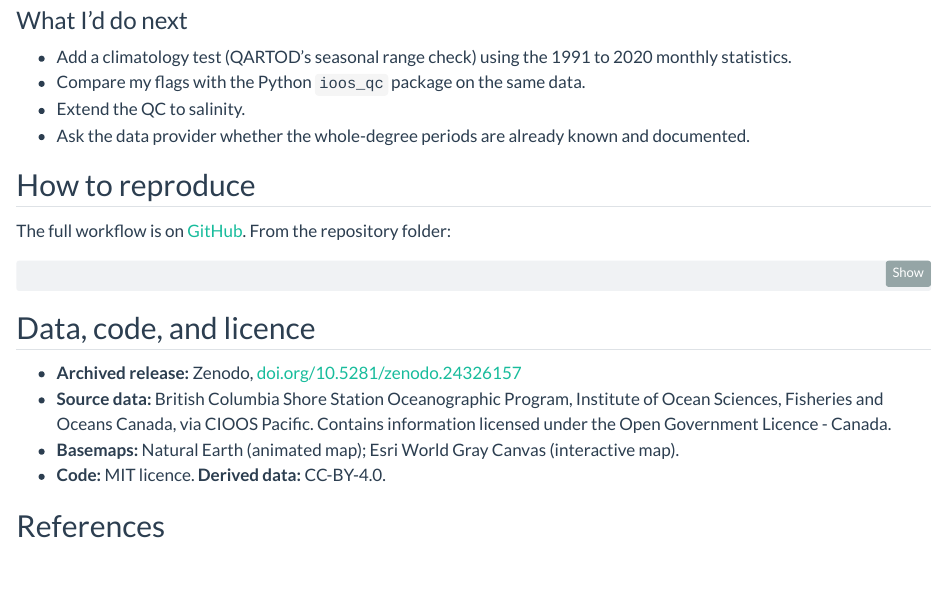
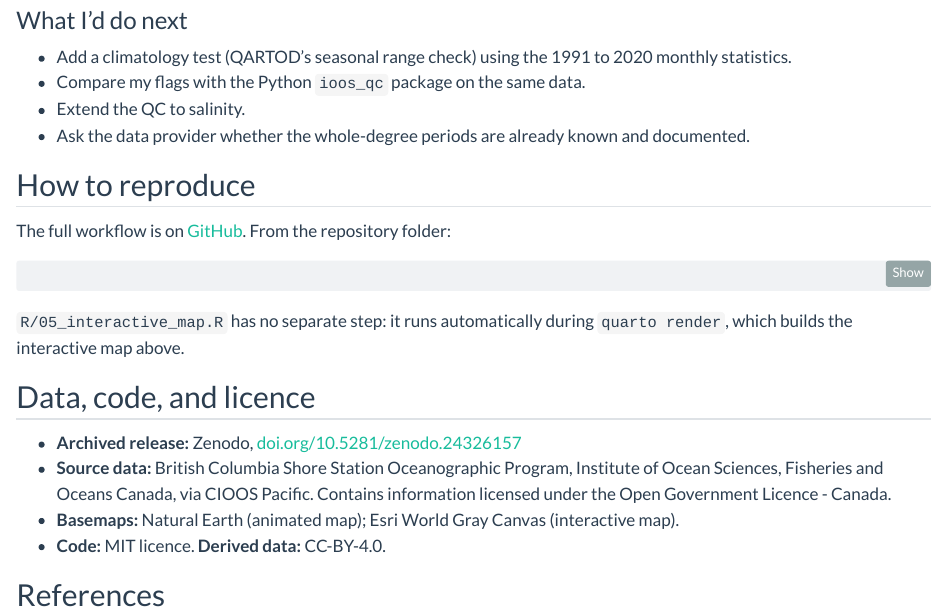
Before and after one commit to emmabranch/bc-lightstation-qc, a Quarto document (index.qmd): the page in a window 1100 px wide, from 6480 px down. Rendered offline with R 4.5, knitr and Pandoc in place of Quarto, with nearby package versions; some code elsewhere in the file could not run offline.

Commit message:
Explain that 05_interactive_map.R runs during quarto render

````diff
--- a/index.qmd
+++ b/index.qmd
@@ -240,6 +240,8 @@ compliance-checker --test=cf:1.8 --test=acdd:1.3 data/output/bc_lightstation_sst
 quarto render                    # this page, including the interactive map
 ```
 
+`R/05_interactive_map.R` has no separate step: it runs automatically during `quarto render`, which builds the interactive map above.
+
 ## Data, code, and licence
 
 - **Archived release:** Zenodo, [doi.org/10.5281/zenodo.24326157](https://doi.org/10.5281/zenodo.24326157)
````
Also changed, not shown: README.md.
